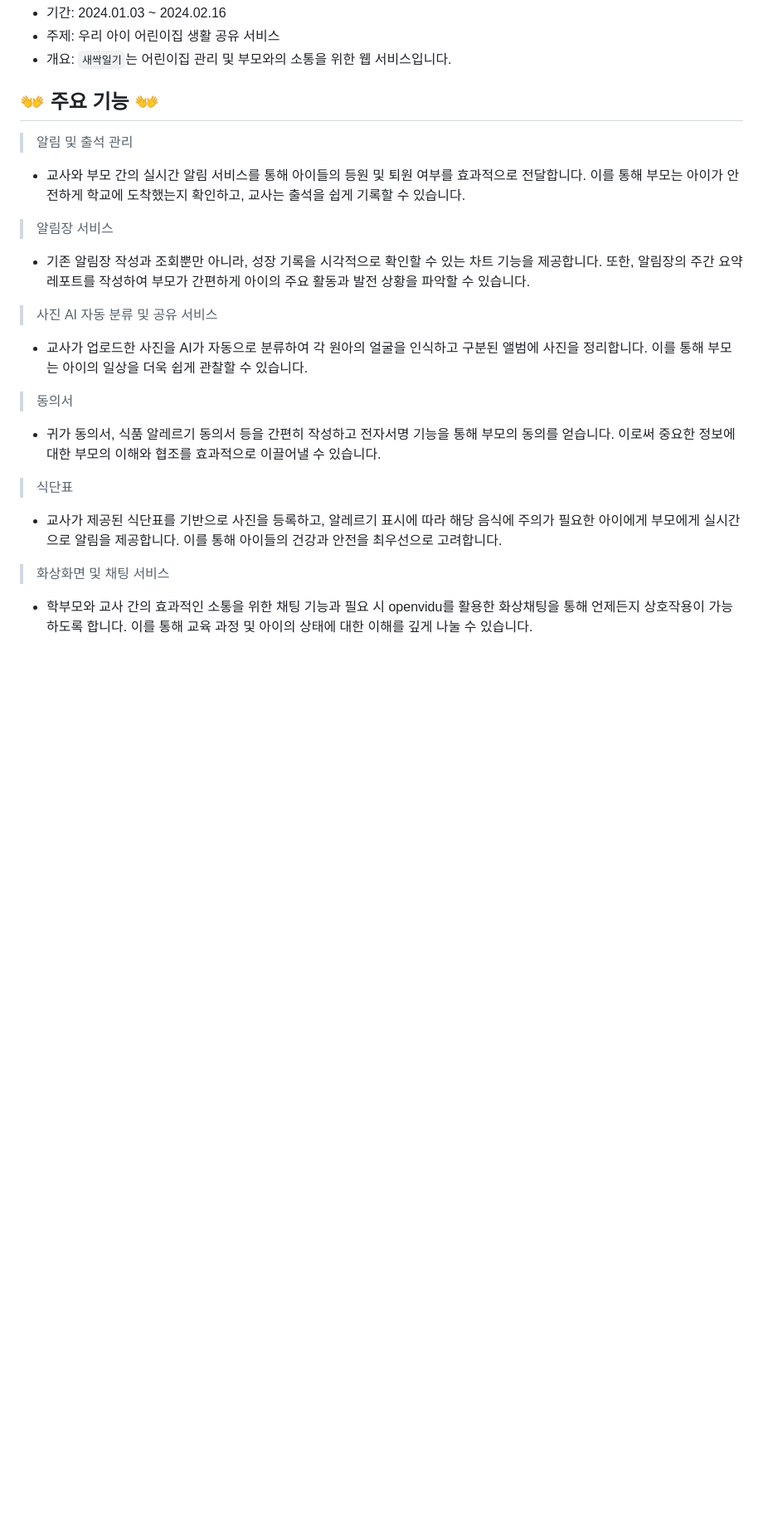
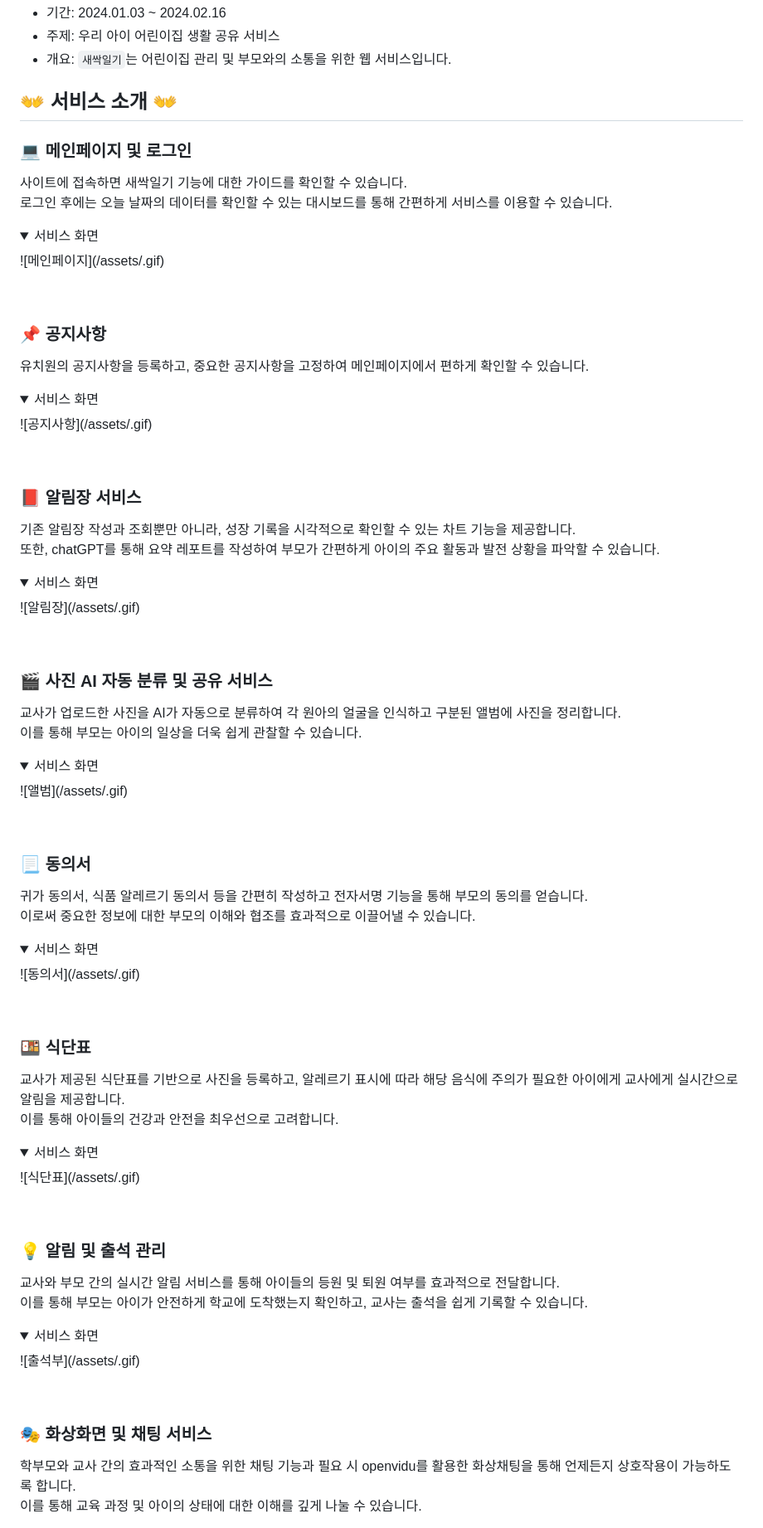
Before and after one commit to sunyoung315/saessak, a Markdown page: README.md, the part around the change printed below. Shown: that part at 83% size. Rendered like a GitHub page; folded sections open; blank space fills up the shorter version.

```diff
--- a/README.md
+++ b/README.md
@@ -6,29 +6,100 @@
 - 주제: 우리 아이 어린이집 생활 공유 서비스
 - 개요: `새싹일기`는 어린이집 관리 및 부모와의 소통을 위한 웹 서비스입니다.
 
-## 👐 주요 기능 👐
+## 👐 서비스 소개 👐
 
-> 알림 및 출석 관리
+### 💻 메인페이지 및 로그인
 
-- 교사와 부모 간의 실시간 알림 서비스를 통해 아이들의 등원 및 퇴원 여부를 효과적으로 전달합니다. 이를 통해 부모는 아이가 안전하게 학교에 도착했는지 확인하고, 교사는 출석을 쉽게 기록할 수 있습니다.
+사이트에 접속하면 새싹일기 기능에 대한 가이드를 확인할 수 있습니다. <br>
+로그인 후에는 오늘 날짜의 데이터를 확인할 수 있는 대시보드를 통해 간편하게 서비스를 이용할 수 있습니다. <br>
 
-> 알림장 서비스
+<details>
+<summary>서비스 화면</summary>
+<div>
+![메인페이지](/assets/.gif)
+</div>
+</details>
+<br>
 
-- 기존 알림장 작성과 조회뿐만 아니라, 성장 기록을 시각적으로 확인할 수 있는 차트 기능을 제공합니다. 또한, 알림장의 주간 요약 레포트를 작성하여 부모가 간편하게 아이의 주요 활동과 발전 상황을 파악할 수 있습니다.
+### 📌 공지사항
 
-> 사진 AI 자동 분류 및 공유 서비스
+유치원의 공지사항을 등록하고, 중요한 공지사항을 고정하여 메인페이지에서 편하게 확인할 수 있습니다.<br>
 
-- 교사가 업로드한 사진을 AI가 자동으로 분류하여 각 원아의 얼굴을 인식하고 구분된 앨범에 사진을 정리합니다. 이를 통해 부모는 아이의 일상을 더욱 쉽게 관찰할 수 있습니다.
+<details>
+<summary>서비스 화면</summary>
+<div>
+![공지사항](/assets/.gif)
+</div>
+</details>
+<br>
 
-> 동의서
+### 📕 알림장 서비스
 
-- 귀가 동의서, 식품 알레르기 동의서 등을 간편히 작성하고 전자서명 기능을 통해 부모의 동의를 얻습니다. 이로써 중요한 정보에 대한 부모의 이해와 협조를 효과적으로 이끌어낼 수 있습니다.
+기존 알림장 작성과 조회뿐만 아니라, 성장 기록을 시각적으로 확인할 수 있는 차트 기능을 제공합니다.<br>
+또한, chatGPT를 통해 요약 레포트를 작성하여 부모가 간편하게 아이의 주요 활동과 발전 상황을 파악할 수 있습니다.<br>
 
-> 식단표
+<details>
+<summary>서비스 화면</summary>
+<div>
+![알림장](/assets/.gif)
+</div>
+</details>
+<br>
 
-- 교사가 제공된 식단표를 기반으로 사진을 등록하고, 알레르기 표시에 따라 해당 음식에 주의가 필요한 아이에게 부모에게 실시간으로 알림을 제공합니다. 이를 통해 아이들의 건강과 안전을 최우선으로 고려합니다.
+### 🎬 사진 AI 자동 분류 및 공유 서비스
 
-> 화상화면 및 채팅 서비스
+교사가 업로드한 사진을 AI가 자동으로 분류하여 각 원아의 얼굴을 인식하고 구분된 앨범에 사진을 정리합니다.<br>
+이를 통해 부모는 아이의 일상을 더욱 쉽게 관찰할 수 있습니다.<br>
 
-- 학부모와 교사 간의 효과적인 소통을 위한 채팅 기능과 필요 시 openvidu를 활용한 화상채팅을 통해 언제든지 상호작용이 가능하도록 합니다. 이를 통해 교육 과정 및 아이의 상태에 대한 이해를 깊게 나눌 수 있습니다.
-  <br/>
+<details>
+<summary>서비스 화면</summary>
+<div>
+![앨범](/assets/.gif)
+</div>
+</details>
+<br>
+
+### 📃 동의서
+
+귀가 동의서, 식품 알레르기 동의서 등을 간편히 작성하고 전자서명 기능을 통해 부모의 동의를 얻습니다.<br>
+이로써 중요한 정보에 대한 부모의 이해와 협조를 효과적으로 이끌어낼 수 있습니다.<br>
+
+<details>
+<summary>서비스 화면</summary>
+<div>
+![동의서](/assets/.gif)
+</div>
+</details>
+<br>
+
+### 🍱 식단표
+
+교사가 제공된 식단표를 기반으로 사진을 등록하고, 알레르기 표시에 따라 해당 음식에 주의가 필요한 아이에게 교사에게 실시간으로 알림을 제공합니다.<br>
+이를 통해 아이들의 건강과 안전을 최우선으로 고려합니다.<br>
+
+<details>
+<summary>서비스 화면</summary>
+<div>
+![식단표](/assets/.gif)
+</div>
+</details>
+<br>
+
+### 💡 알림 및 출석 관리
+
+교사와 부모 간의 실시간 알림 서비스를 통해 아이들의 등원 및 퇴원 여부를 효과적으로 전달합니다.<br>
+이를 통해 부모는 아이가 안전하게 학교에 도착했는지 확인하고, 교사는 출석을 쉽게 기록할 수 있습니다.<br>
+
+<details>
+<summary>서비스 화면</summary>
+<div>
+![출석부](/assets/.gif)
+</div>
+</details>
+<br>
+
+### 🎭 화상화면 및 채팅 서비스
+
+학부모와 교사 간의 효과적인 소통을 위한 채팅 기능과 필요 시 openvidu를 활용한 화상채팅을 통해 언제든지 상호작용이 가능하도록 합니다.<br>
+이를 통해 교육 과정 및 아이의 상태에 대한 이해를 깊게 나눌 수 있습니다.<br/>
+
```
Also changed, not shown: other parts of README.md (+30 -115 lines), assets/ERD.png, assets/api1.png, assets/api2.png, assets/architecture.png (added).
